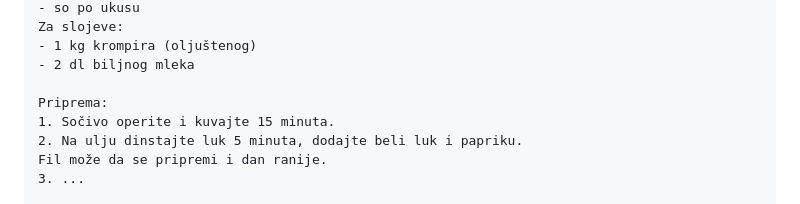
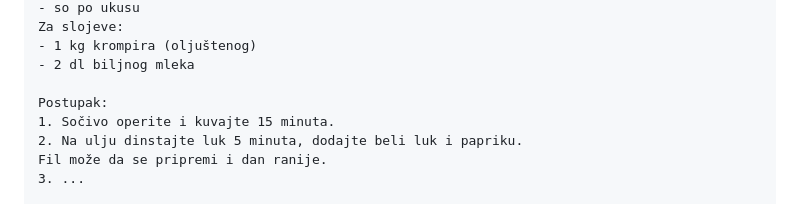
Before and after one commit to markostankovic/kitchen-table, a Markdown page: docs/guides/ai-chat-recipe-prompt.md, the part around one of its changes. Drawn GitHub-style.

```diff
--- a/docs/guides/ai-chat-recipe-prompt.md
+++ b/docs/guides/ai-chat-recipe-prompt.md
@@ -138,7 +144,7 @@ Za slojeve:
 - 1 kg krompira (oljuštenog)
 - 2 dl biljnog mleka
 
-Priprema:
+Postupak:
 1. Sočivo operite i kuvajte 15 minuta.
 2. Na ulju dinstajte luk 5 minuta, dodajte beli luk i papriku.
 Fil može da se pripremi i dan ranije.
```
Also changed, not shown: other parts of docs/guides/ai-chat-recipe-prompt.md (+7 -1 lines), docs/guides/chatgpt-recipe-instructions.md (+6 -3 lines).
